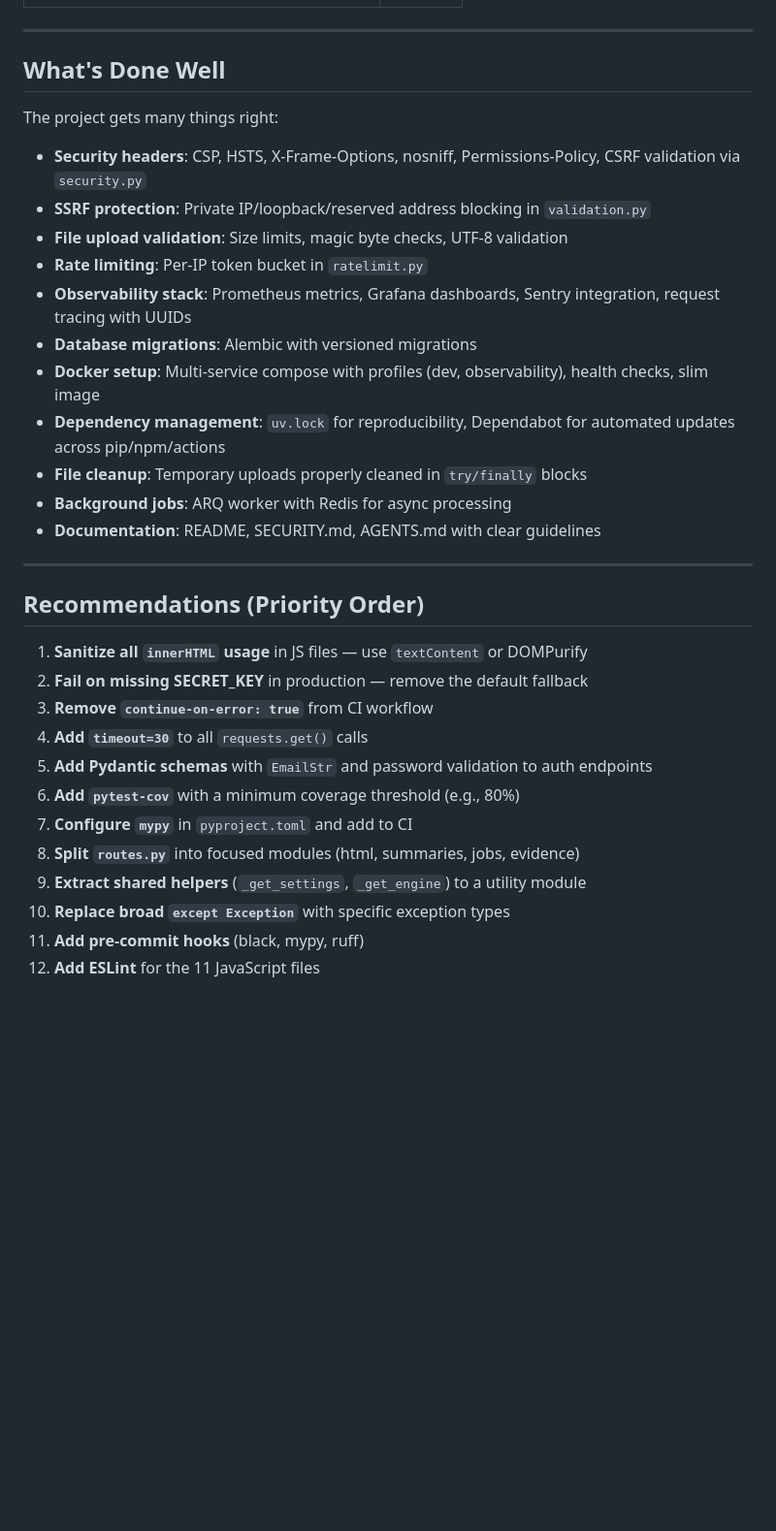
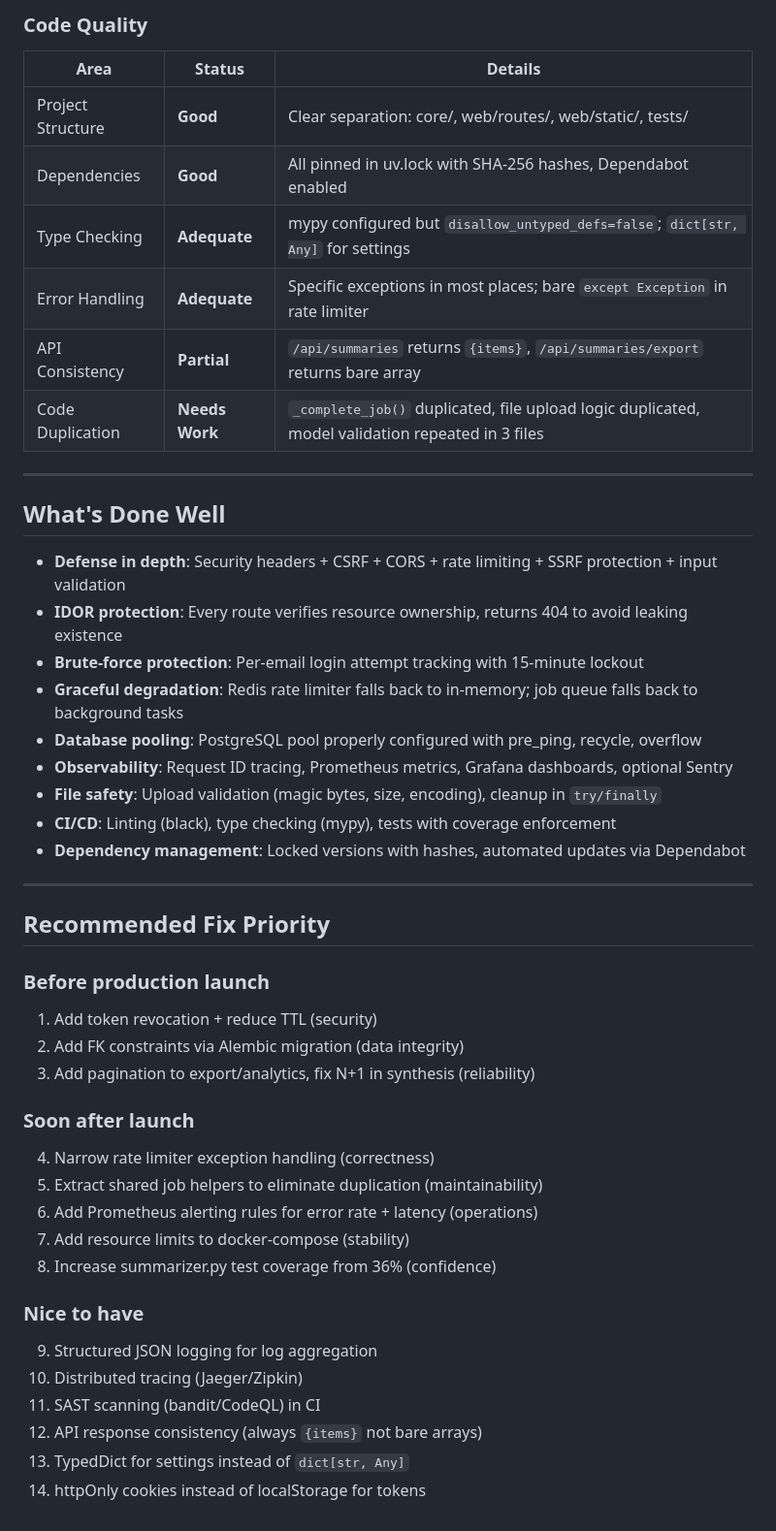
Before and after one commit to gr8monk3ys/paper-summarizer, a Markdown page: CODE_QUALITY_REPORT.md, the part around one of its changes. Shown at 97% size. Rendered like a GitHub page; blank space fills up the shorter version.

```diff
--- a/CODE_QUALITY_REPORT.md
+++ b/CODE_QUALITY_REPORT.md
@@ -98,35 +150,48 @@ No `mypy` or equivalent configured. Type hints exist in some places but are miss
+### Code Quality
+
+| Area | Status | Details |
+|------|--------|---------|
+| Project Structure | **Good** | Clear separation: core/, web/routes/, web/static/, tests/ |
+| Dependencies | **Good** | All pinned in uv.lock with SHA-256 hashes, Dependabot enabled |
+| Type Checking | **Adequate** | mypy configured but `disallow_untyped_defs=false`; `dict[str, Any]` for settings |
+| Error Handling | **Adequate** | Specific exceptions in most places; bare `except Exception` in rate limiter |
+| API Consistency | **Partial** | `/api/summaries` returns `{items}`, `/api/summaries/export` returns bare array |
+| Code Duplication | **Needs Work** | `_complete_job()` duplicated, file upload logic duplicated, model validation repeated in 3 files |
 
 ---
 
 ## What's Done Well
 
-The project gets many things right:
-
-- **Security headers**: CSP, HSTS, X-Frame-Options, nosniff, Permissions-Policy, CSRF validation via `security.py`
-- **SSRF protection**: Private IP/loopback/reserved address blocking in `validation.py`
-- **File upload validation**: Size limits, magic byte checks, UTF-8 validation
-- **Rate limiting**: Per-IP token bucket in `ratelimit.py`
-- **Observability stack**: Prometheus metrics, Grafana dashboards, Sentry integration, request tracing with UUIDs
-- **Database migrations**: Alembic with versioned migrations
-- **Docker setup**: Multi-service compose with profiles (dev, observability), health checks, slim image
-- **Dependency management**: `uv.lock` for reproducibility, Dependabot for automated updates across pip/npm/actions
-- **File cleanup**: Temporary uploads properly cleaned in `try/finally` blocks
-- **Background jobs**: ARQ worker with Redis for async processing
-- **Documentation**: README, SECURITY.md, AGENTS.md with clear guidelines
+- **Defense in depth**: Security headers + CSRF + CORS + rate limiting + SSRF protection + input validation
+- **IDOR protection**: Every route verifies resource ownership, returns 404 to avoid leaking existence
+- **Brute-force protection**: Per-email login attempt tracking with 15-minute lockout
+- **Graceful degradation**: Redis rate limiter falls back to in-memory; job queue falls back to background tasks
+- **Database pooling**: PostgreSQL pool properly configured with pre_ping, recycle, overflow
+- **Observability**: Request ID tracing, Prometheus metrics, Grafana dashboards, optional Sentry
+- **File safety**: Upload validation (magic bytes, size, encoding), cleanup in `try/finally`
+- **CI/CD**: Linting (black), type checking (mypy), tests with coverage enforcement
+- **Dependency management**: Locked versions with hashes, automated updates via Dependabot
 
 ---
 
-## Recommendations (Priority Order)
+## Recommended Fix Priority
 
-1. **Sanitize all `innerHTML` usage** in JS files — use `textContent` or DOMPurify
-2. **Fail on missing SECRET_KEY** in production — remove the default fallback
-3. **Remove `continue-on-error: true`** from CI workflow
-4. **Add `timeout=30`** to all `requests.get()` calls
-5. **Add Pydantic schemas** with `EmailStr` and password validation to auth endpoints
-6. **Add `pytest-cov`** with a minimum coverage threshold (e.g., 80%)
-7. **Configure `mypy`** in `pyproject.toml` and add to CI
-8. **Split `routes.py`** into focused modules (html, summaries, jobs, evidence)
-9. **Extract shared helpers** (`_get_settings`, `_get_engine`) to a utility module
-10. **Replace broad `except Exception`** with specific exception types
-11. **Add pre-commit hooks** (black, mypy, ruff)
-12. **Add ESLint** for the 11 JavaScript files
+### Before production launch
+1. Add token revocation + reduce TTL (security)
+2. Add FK constraints via Alembic migration (data integrity)
+3. Add pagination to export/analytics, fix N+1 in synthesis (reliability)
+
+### Soon after launch
+4. Narrow rate limiter exception handling (correctness)
+5. Extract shared job helpers to eliminate duplication (maintainability)
+6. Add Prometheus alerting rules for error rate + latency (operations)
+7. Add resource limits to docker-compose (stability)
+8. Increase summarizer.py test coverage from 36% (confidence)
+
+### Nice to have
+9. Structured JSON logging for log aggregation
+10. Distributed tracing (Jaeger/Zipkin)
+11. SAST scanning (bandit/CodeQL) in CI
+12. API response consistency (always `{items}` not bare arrays)
+13. TypedDict for settings instead of `dict[str, Any]`
+14. httpOnly cookies instead of localStorage for tokens
```
Also changed, not shown: other parts of CODE_QUALITY_REPORT.md (+125 -73 lines).
